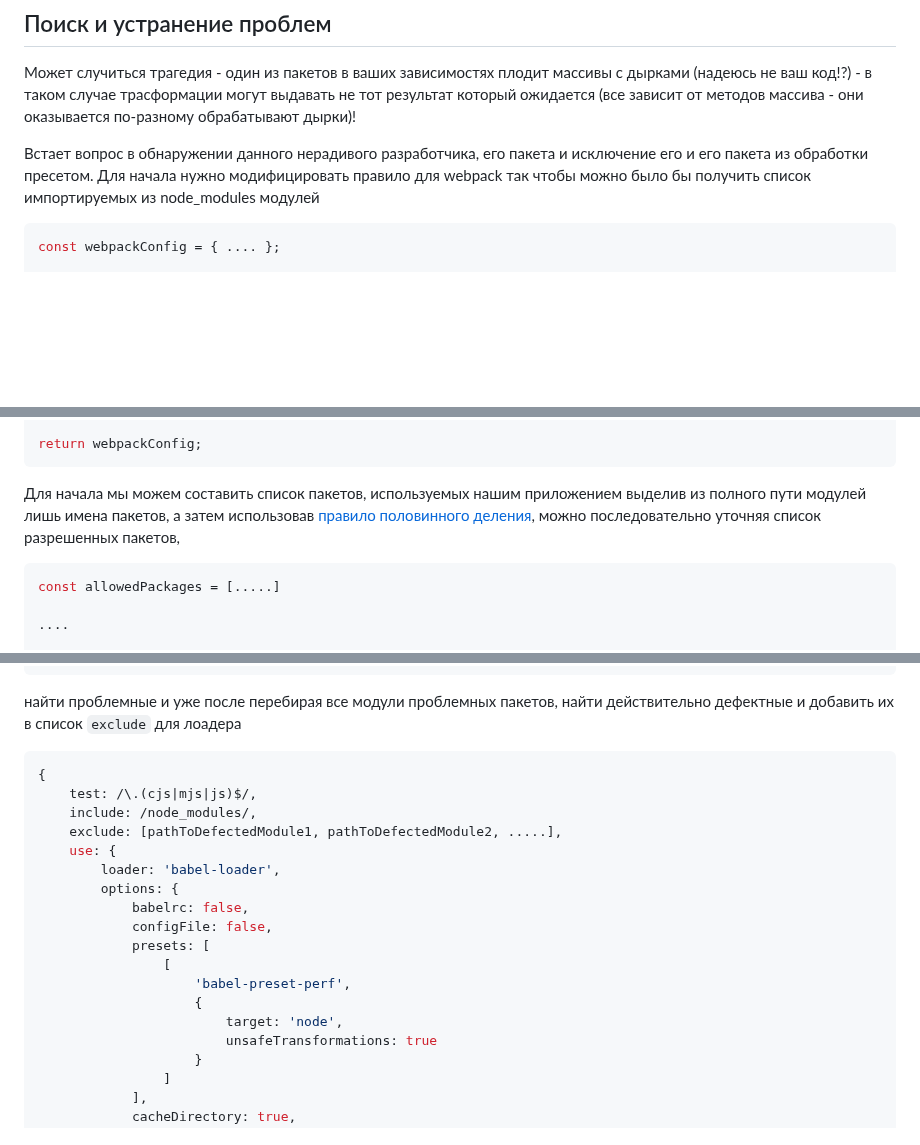
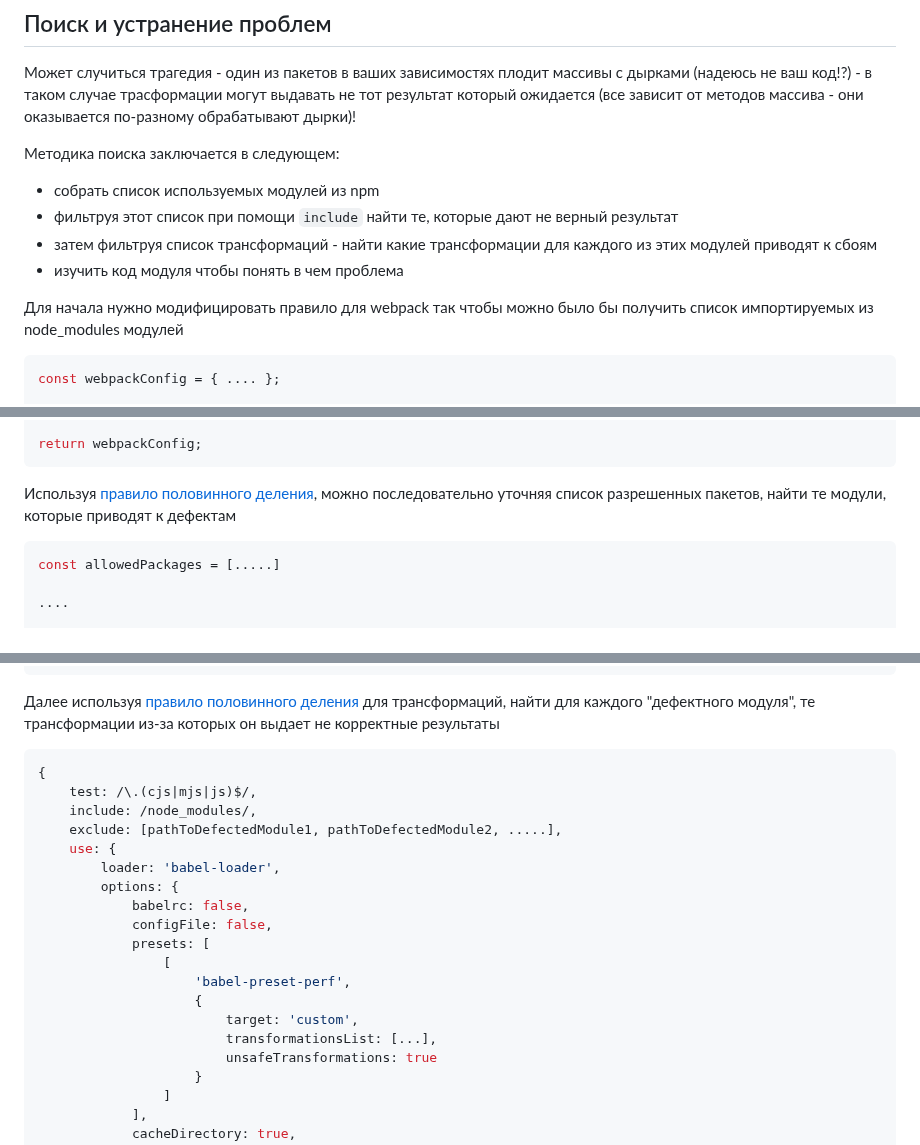
Before and after one commit to budarin/babel-preset-perf, a Markdown page: README.ru.md, 3 parts joined by grey strips. GitHub-like rendering; blank space fills up the shorter version.

````diff
--- a/README.ru.md
+++ b/README.ru.md
@@ -475,7 +475,13 @@ var x = {
 
 Может случиться трагедия - один из пакетов в ваших зависимостях плодит массивы с дырками (надеюсь не ваш код!?) - в таком случае трасформации могут выдавать не тот результат который ожидается (все зависит от методов массива - они оказывается по-разному обрабатывают дырки)!
 
-Встает вопрос в обнаружении данного нерадивого разработчика, его пакета и исключение его и его пакета из обработки пресетом.
+Методика поиска заключается в следующем:
+
+-   собрать список используемых модулей из npm
+-   фильтруя этот список при помощи `include` найти те, которые дают не верный результат
+-   затем фильтруя список трансформаций - найти какие трансформации для каждого из этих модулей приводят к сбоям
+-   изучить код модуля чтобы понять в чем проблема
+
 Для начала нужно модифицировать правило для webpack так чтобы можно было бы получить список импортируемых из node_modules модулей
 
 ```js
@@ -514,7 +520,7 @@ if (process.env.NODE_ENV === 'production') {
 return webpackConfig;
 ```
 
-Для начала мы можем составить список пакетов, используемых нашим приложением выделив из полного пути модулей лишь имена пакетов, а затем использовав [правило половинного деления](https://mybiblioteka.su/9-108554.html), можно последовательно уточняя список разрешенных пакетов,
+Используя [правило половинного деления](https://mybiblioteka.su/9-108554.html), можно последовательно уточняя список разрешенных пакетов, найти те модули, которые приводят к дефектам
 
 ```js
 const allowedPackages = [.....]
@@ -547,7 +553,7 @@ const allowedPackages = [.....]
 }
 ```
 
-найти проблемные и уже после перебирая все модули проблемных пакетов, найти действительно дефектные и добавить их в список `exclude` для лоадера
+Далее используя [правило половинного деления](https://mybiblioteka.su/9-108554.html) для трансформаций, найти для каждого "дефектного модуля", те трансформации из-за которых он выдает не корректные результаты
 
 ```js
 {
@@ -563,7 +569,8 @@ const allowedPackages = [.....]
                 [
                     'babel-preset-perf',
                     {
-                        target: 'node',
+                        target: 'custom',
+                        transformationsList: [...],
                         unsafeTransformations: true
                     }
                 ]
````
Also changed, not shown: README.md (+15 -7 lines).
